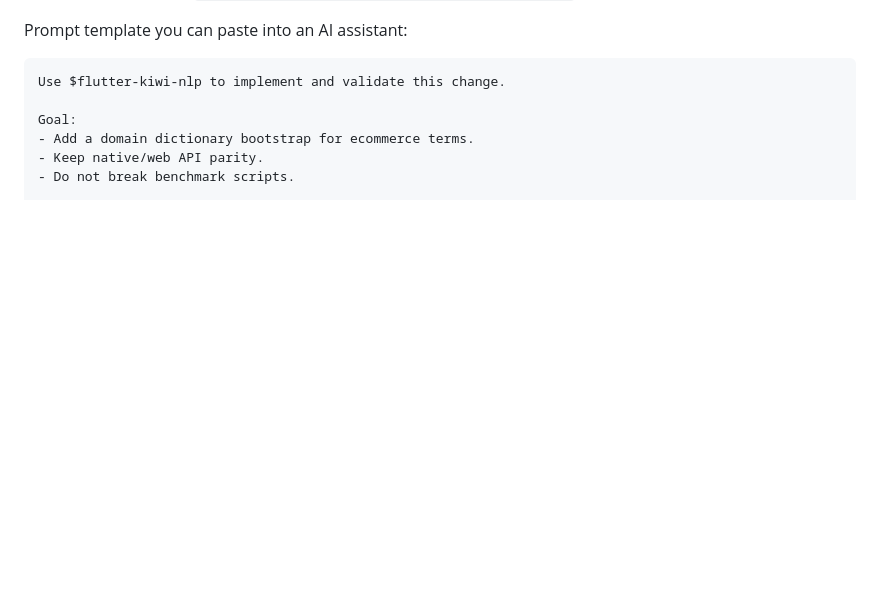
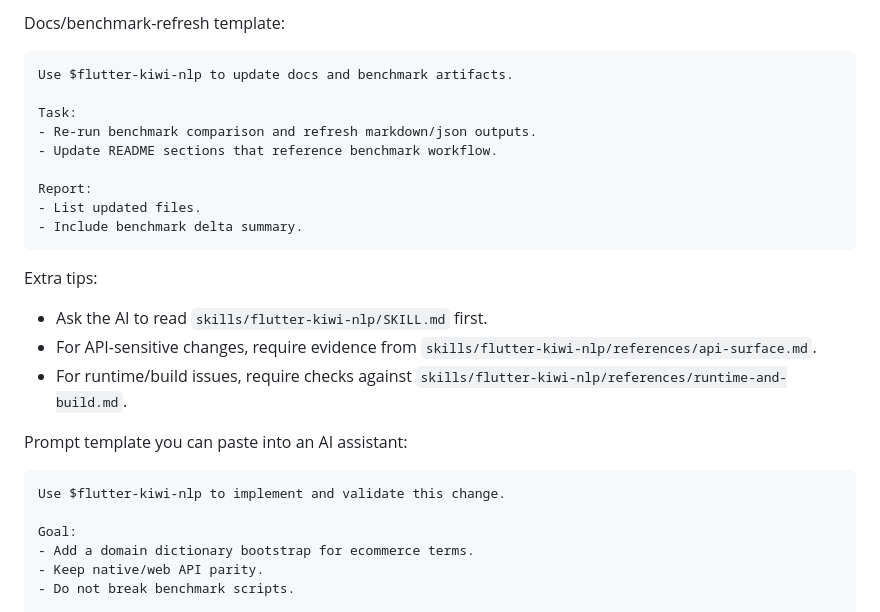
Before and after one commit to JAICHANGPARK/flutter_kiwi_nlp, a Markdown page: doc/medium_flutter_kiwi_nlp_deep_dive_en.md, the part around one of its changes. Drawn GitHub-style; blank space fills up the shorter version.

````diff
--- a/doc/medium_flutter_kiwi_nlp_deep_dive_en.md
+++ b/doc/medium_flutter_kiwi_nlp_deep_dive_en.md
@@ -59,3 +122,24 @@ Recommended references:
+Docs/benchmark-refresh template:
+
+```text
+Use $flutter-kiwi-nlp to update docs and benchmark artifacts.
+
+Task:
+- Re-run benchmark comparison and refresh markdown/json outputs.
+- Update README sections that reference benchmark workflow.
+
+Report:
+- List updated files.
+- Include benchmark delta summary.
+```
+
+Extra tips:
+
+- Ask the AI to read `skills/flutter-kiwi-nlp/SKILL.md` first.
+- For API-sensitive changes, require evidence from
+  `skills/flutter-kiwi-nlp/references/api-surface.md`.
+- For runtime/build issues, require checks against
+  `skills/flutter-kiwi-nlp/references/runtime-and-build.md`.
 
 Prompt template you can paste into an AI assistant:
 
````
Also changed, not shown: other parts of doc/medium_flutter_kiwi_nlp_deep_dive_en.md (+124 -0 lines).
